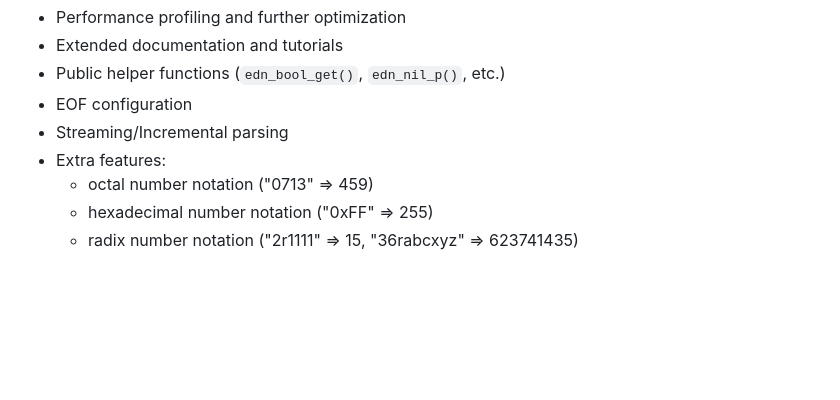
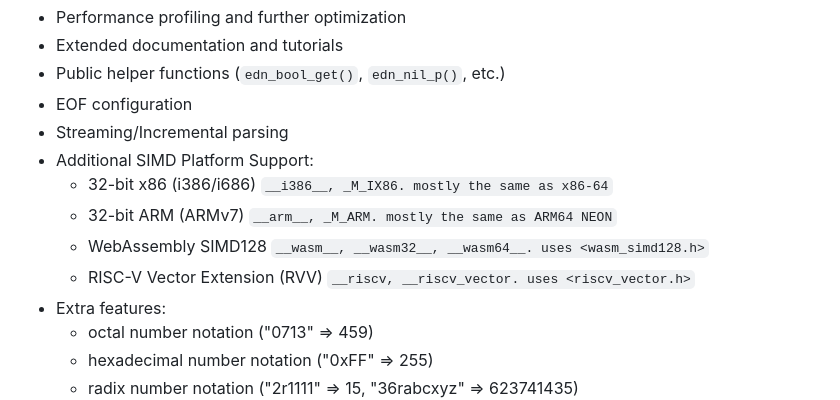
Before and after one commit to DotFox/edn.c, a Markdown page: README.md, the part around the change. Rendered like a GitHub page; blank space fills up the shorter version.

Commit message:
update roadmap

```diff
--- a/README.md
+++ b/README.md
@@ -1061,6 +1061,11 @@ See `bench/` directory for detailed benchmarking tools and results.
 - Public helper functions (`edn_bool_get()`, `edn_nil_p()`, etc.)
 - EOF configuration
 - Streaming/Incremental parsing
+- Additional SIMD Platform Support:
+  - 32-bit x86 (i386/i686) `__i386__, _M_IX86. mostly the same as x86-64`
+  - 32-bit ARM (ARMv7) `__arm__, _M_ARM. mostly the same as ARM64 NEON`
+  - WebAssembly SIMD128 `__wasm__, __wasm32__, __wasm64__. uses <wasm_simd128.h>`
+  - RISC-V Vector Extension (RVV) `__riscv, __riscv_vector. uses <riscv_vector.h>`
 - Extra features:
   - octal number notation ("0713" => 459)
   - hexadecimal number notation ("0xFF" => 255)
```
